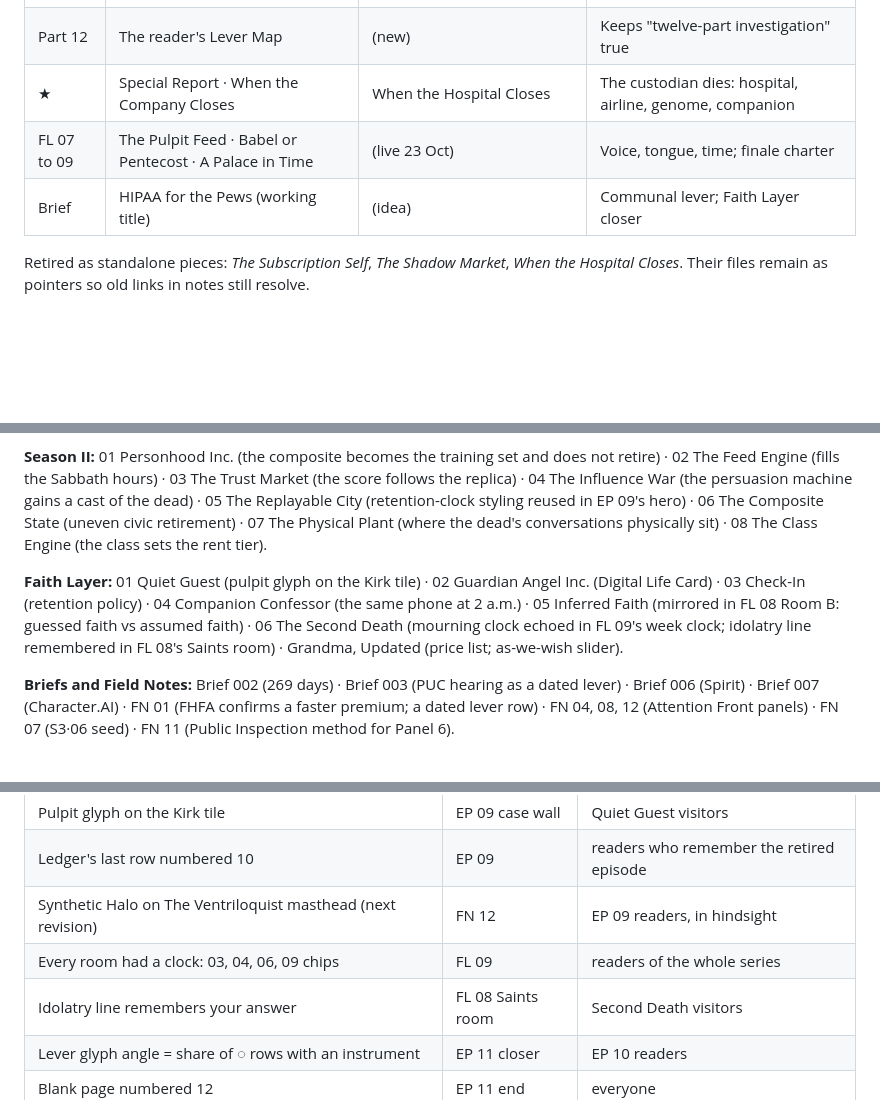
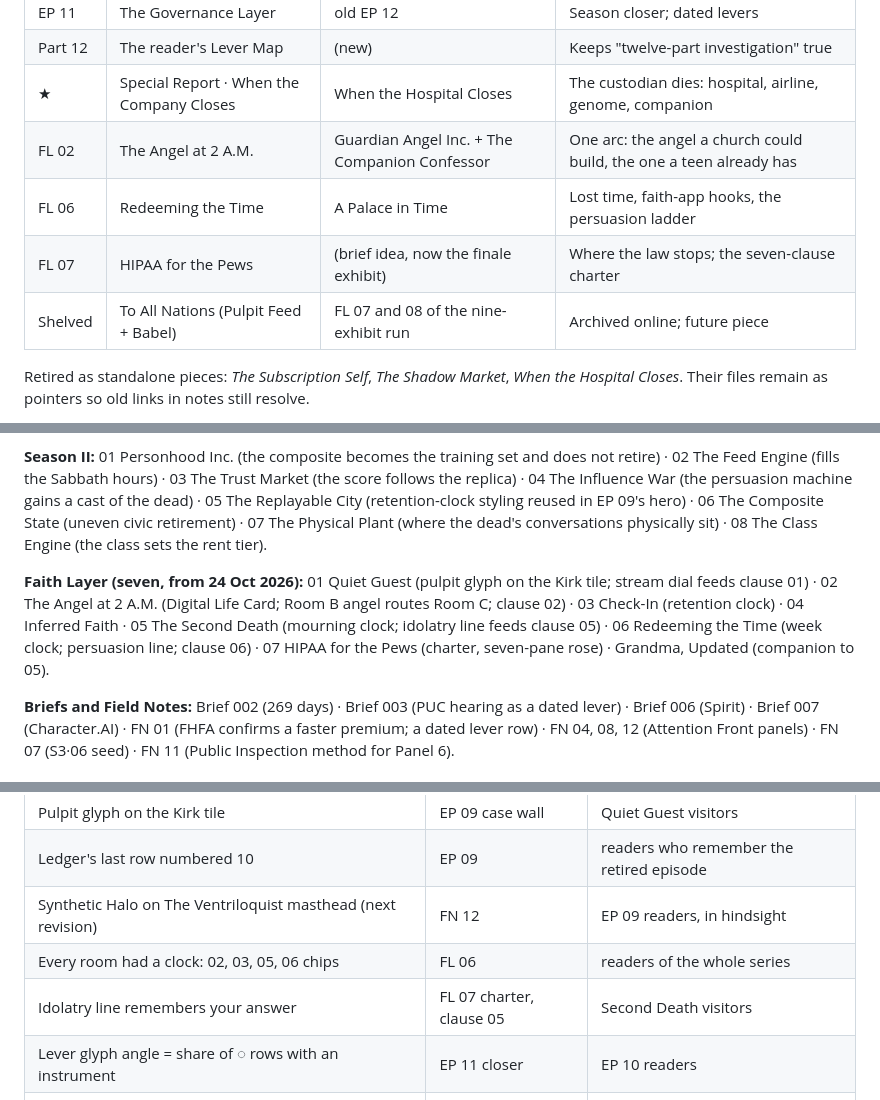
Before and after one commit to ProtectSecure/infera-mechanism-series, a Markdown page: _drafts/season-ii-weave-map.md, 3 parts joined by grey strips. Drawn GitHub-style; blank space fills up the shorter version.

Commit message:
Faith Layer planning docs for seven exhibits

```diff
--- a/_drafts/season-ii-weave-map.md
+++ b/_drafts/season-ii-weave-map.md
@@ -14,8 +14,10 @@
 | EP 11 | The Governance Layer | old EP 12 | Season closer; dated levers |
 | Part 12 | The reader's Lever Map | (new) | Keeps "twelve-part investigation" true |
 | ★ | Special Report · When the Company Closes | When the Hospital Closes | The custodian dies: hospital, airline, genome, companion |
-| FL 07 to 09 | The Pulpit Feed · Babel or Pentecost · A Palace in Time | (live 23 Oct) | Voice, tongue, time; finale charter |
-| Brief | HIPAA for the Pews (working title) | (idea) | Communal lever; Faith Layer closer |
+| FL 02 | The Angel at 2 A.M. | Guardian Angel Inc. + The Companion Confessor | One arc: the angel a church could build, the one a teen already has |
+| FL 06 | Redeeming the Time | A Palace in Time | Lost time, faith-app hooks, the persuasion ladder |
+| FL 07 | HIPAA for the Pews | (brief idea, now the finale exhibit) | Where the law stops; the seven-clause charter |
+| Shelved | To All Nations (Pulpit Feed + Babel) | FL 07 and 08 of the nine-exhibit run | Archived online; future piece |
 
 Retired as standalone pieces: *The Subscription Self*, *The Shadow Market*, *When the Hospital Closes*. Their files remain as pointers so old links in notes still resolve.
 
@@ -50,7 +52,7 @@ EP 11 is where all three are given an ending someone could write.
 
 **Season II:** 01 Personhood Inc. (the composite becomes the training set and does not retire) · 02 The Feed Engine (fills the Sabbath hours) · 03 The Trust Market (the score follows the replica) · 04 The Influence War (the persuasion machine gains a cast of the dead) · 05 The Replayable City (retention-clock styling reused in EP 09's hero) · 06 The Composite State (uneven civic retirement) · 07 The Physical Plant (where the dead's conversations physically sit) · 08 The Class Engine (the class sets the rent tier).
 
-**Faith Layer:** 01 Quiet Guest (pulpit glyph on the Kirk tile) · 02 Guardian Angel Inc. (Digital Life Card) · 03 Check-In (retention policy) · 04 Companion Confessor (the same phone at 2 a.m.) · 05 Inferred Faith (mirrored in FL 08 Room B: guessed faith vs assumed faith) · 06 The Second Death (mourning clock echoed in FL 09's week clock; idolatry line remembered in FL 08's Saints room) · Grandma, Updated (price list; as-we-wish slider).
+**Faith Layer (seven, from 24 Oct 2026):** 01 Quiet Guest (pulpit glyph on the Kirk tile; stream dial feeds clause 01) · 02 The Angel at 2 A.M. (Digital Life Card; Room B angel routes Room C; clause 02) · 03 Check-In (retention clock) · 04 Inferred Faith · 05 The Second Death (mourning clock; idolatry line feeds clause 05) · 06 Redeeming the Time (week clock; persuasion line; clause 06) · 07 HIPAA for the Pews (charter, seven-pane rose) · Grandma, Updated (companion to 05).
 
 **Briefs and Field Notes:** Brief 002 (269 days) · Brief 003 (PUC hearing as a dated lever) · Brief 006 (Spirit) · Brief 007 (Character.AI) · FN 01 (FHFA confirms a faster premium; a dated lever row) · FN 04, 08, 12 (Attention Front panels) · FN 07 (S3·06 seed) · FN 11 (Public Inspection method for Panel 6).
 
@@ -63,8 +65,8 @@ EP 11 is where all three are given an ending someone could write.
 | Pulpit glyph on the Kirk tile | EP 09 case wall | Quiet Guest visitors |
 | Ledger's last row numbered 10 | EP 09 | readers who remember the retired episode |
 | Synthetic Halo on The Ventriloquist masthead (next revision) | FN 12 | EP 09 readers, in hindsight |
-| Every room had a clock: 03, 04, 06, 09 chips | FL 09 | readers of the whole series |
-| Idolatry line remembers your answer | FL 08 Saints room | Second Death visitors |
+| Every room had a clock: 02, 03, 05, 06 chips | FL 06 | readers of the whole series |
+| Idolatry line remembers your answer | FL 07 charter, clause 05 | Second Death visitors |
 | Lever glyph angle = share of ◌ rows with an instrument | EP 11 closer | EP 10 readers |
 | Blank page numbered 12 | EP 11 end | everyone |
 | Season III mastheads carry the Season II source numeral | S3 | the whole run |
```
Also changed, not shown: _drafts/faith-layer-07-09-and-hipaa-for-the-pews-brief.md (+1 -1 lines), _drafts/shelved-to-all-nations-brief.md (added, +51 -0 lines).
